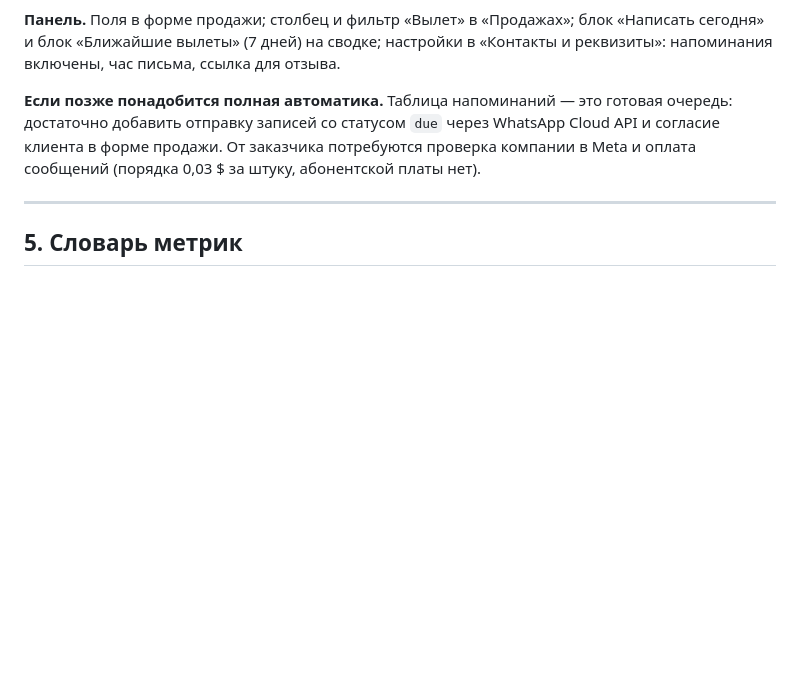
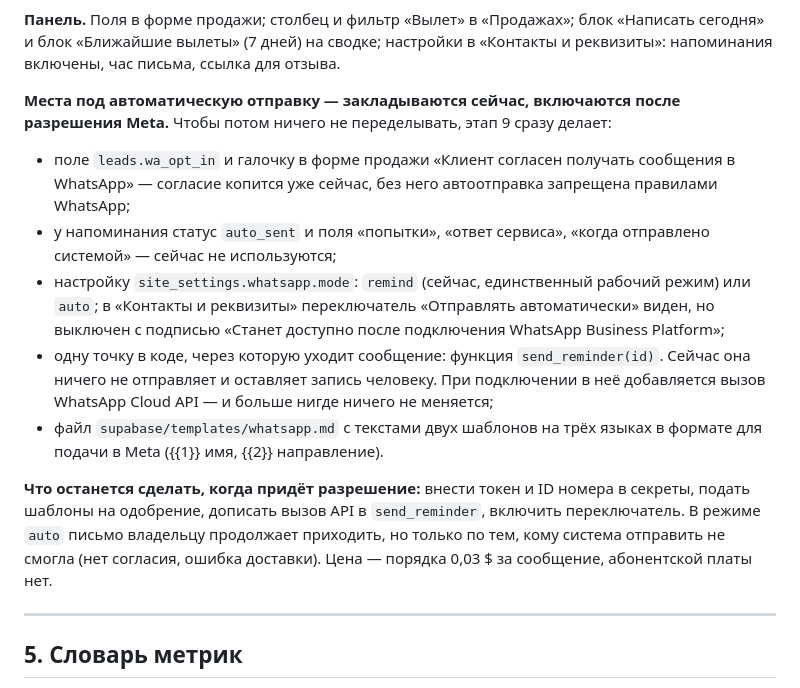
Before and after one commit to lamer1333/sam-travel-site, a Markdown page: TZ-BACKEND.md, the part around the change. GitHub-like rendering; blank space fills up the shorter version.

Commit message:
ТЗ: в этапе 9 заложены места под автоотправку после разрешения Meta
Co-Authored-By: Claude Opus 5.5 <noreply@anthropic.com>

```diff
--- a/TZ-BACKEND.md
+++ b/TZ-BACKEND.md
@@ -446,10 +446,28 @@ new ──► contacted ──► quoted ──► won
 сегодня» и блок «Ближайшие вылеты» (7 дней) на сводке; настройки в «Контакты и
 реквизиты»: напоминания включены, час письма, ссылка для отзыва.
 
-**Если позже понадобится полная автоматика.** Таблица напоминаний — это готовая очередь:
-достаточно добавить отправку записей со статусом `due` через WhatsApp Cloud API и
-согласие клиента в форме продажи. От заказчика потребуются проверка компании в Meta и
-оплата сообщений (порядка 0,03 $ за штуку, абонентской платы нет).
+**Места под автоматическую отправку — закладываются сейчас, включаются после разрешения
+Meta.** Чтобы потом ничего не переделывать, этап 9 сразу делает:
+
+- поле `leads.wa_opt_in` и галочку в форме продажи «Клиент согласен получать сообщения
+  в WhatsApp» — согласие копится уже сейчас, без него автоотправка запрещена правилами
+  WhatsApp;
+- у напоминания статус `auto_sent` и поля «попытки», «ответ сервиса», «когда отправлено
+  системой» — сейчас не используются;
+- настройку `site_settings.whatsapp.mode`: `remind` (сейчас, единственный рабочий режим)
+  или `auto`; в «Контакты и реквизиты» переключатель «Отправлять автоматически» виден, но
+  выключен с подписью «Станет доступно после подключения WhatsApp Business Platform»;
+- одну точку в коде, через которую уходит сообщение: функция `send_reminder(id)`. Сейчас
+  она ничего не отправляет и оставляет запись человеку. При подключении в неё добавляется
+  вызов WhatsApp Cloud API — и больше нигде ничего не меняется;
+- файл `supabase/templates/whatsapp.md` с текстами двух шаблонов на трёх языках в формате
+  для подачи в Meta ({{1}} имя, {{2}} направление).
+
+**Что останется сделать, когда придёт разрешение:** внести токен и ID номера в секреты,
+подать шаблоны на одобрение, дописать вызов API в `send_reminder`, включить переключатель.
+В режиме `auto` письмо владельцу продолжает приходить, но только по тем, кому система
+отправить не смогла (нет согласия, ошибка доставки). Цена — порядка 0,03 $ за сообщение,
+абонентской платы нет.
 
 ---
 
```
Also changed, not shown: TZ-STAGES.md (+4 -0 lines).
